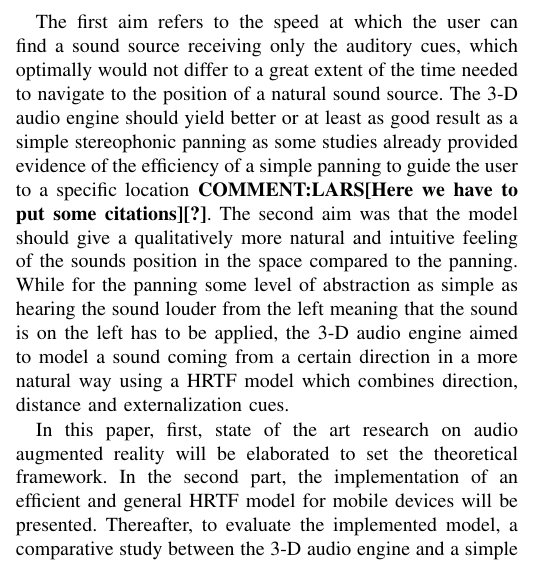
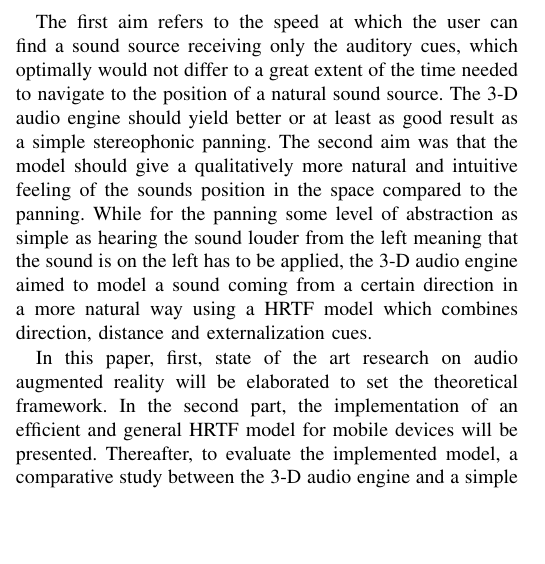
Before and after one commit to thisisjl/smc-AARG, a LaTeX paper (report/main.tex): part of one column of page 1 of 14, cut so that both start at the same text, the shorter picture padded with empty space. Compiled offline with pdfLaTeX.

Commit message:
jl: comment out sentence about stereo panning

```diff
--- a/report/main.tex
+++ b/report/main.tex
@@ -211,7 +211,8 @@ A lot of research on modelling 3-D sound has been done with fairly good results~
 \item It should provide an intuitive way of locating a sound source from a qualitative point of view.
 \end{enumerate}
 
-The first aim refers to the speed at which the user can find a sound source receiving only the auditory cues, which optimally would not differ to a great extent of the time needed to navigate to the position of a natural sound source. The 3-D audio engine should yield better or at least as good result as a simple stereophonic panning as some studies already provided evidence of the efficiency of a simple panning to guide the user to a specific location\textbf{ COMMENT:LARS[Here we have to put some citations]\cite{}}. The second aim was that the model should give a qualitatively more natural and intuitive feeling of the sounds position in the space compared to the panning. While for the panning some level of abstraction as simple as hearing the sound louder from the left meaning that the sound is on the left has to be applied, the 3-D audio engine aimed to model a sound coming from a certain direction in a more natural way using a HRTF model which combines direction, distance and externalization cues.
+The first aim refers to the speed at which the user can find a sound source receiving only the auditory cues, which optimally would not differ to a great extent of the time needed to navigate to the position of a natural sound source. The 3-D audio engine should yield better or at least as good result as a simple stereophonic panning. %as some studies already provided evidence of the efficiency of a simple panning to guide the user to a specific location\textbf{ COMMENT:LARS[Here we have to put some citations]\cite{}}.}
+The second aim was that the model should give a qualitatively more natural and intuitive feeling of the sounds position in the space compared to the panning. While for the panning some level of abstraction as simple as hearing the sound louder from the left meaning that the sound is on the left has to be applied, the 3-D audio engine aimed to model a sound coming from a certain direction in a more natural way using a HRTF model which combines direction, distance and externalization cues.
 
 In this paper, first, state of the art research on audio augmented reality will be elaborated to set the theoretical framework. In the second part, the implementation of an efficient and general HRTF model for mobile devices will be presented. Thereafter, to evaluate the implemented model, a comparative study between the 3-D audio engine and a simple stereophonic panning and its results based on qualitative and quantitative measures will be presented. In the last part, a thorough discussion of the results in light of the two demands to the implemented 3-D audio engine will be presented and conclusions will be drawn.
 
```
